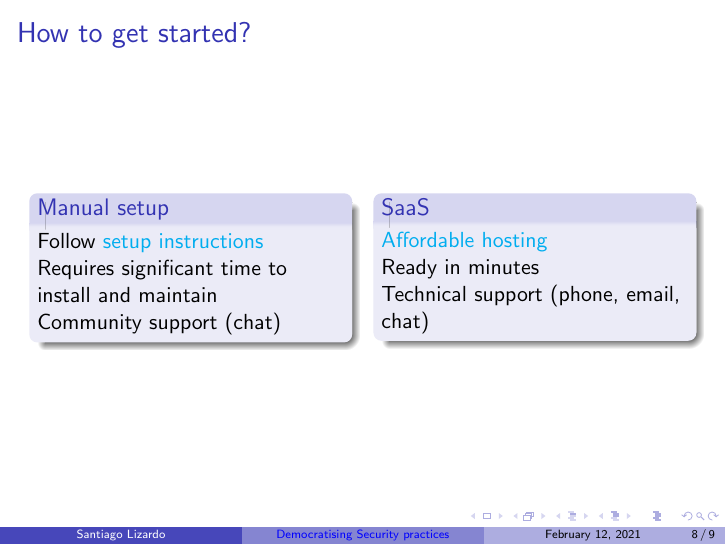
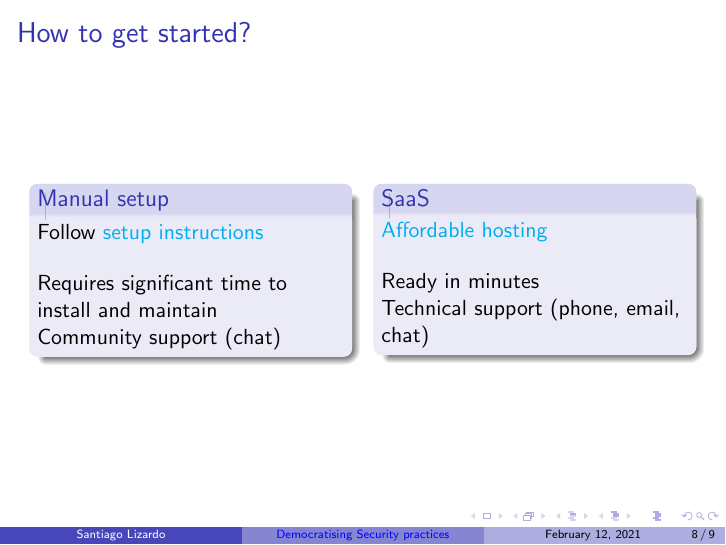
Before and after one commit to reconmap/latex-docs, LaTeX slides (slides/democratising-security-practices/main.tex): page 8 of 9. Compiled offline with pdfLaTeX.

Commit message:
Remove warnings

```diff
--- a/slides/democratising-security-practices/main.tex
+++ b/slides/democratising-security-practices/main.tex
@@ -66,13 +69,14 @@
     \end{itemize}
 \end{frame}
 
+\section{How to get started?}
+
 \begin{frame}{How to get started?}
-    \section{How to get started?}
     \begin{columns}[T]
         \begin{column}{.45\textwidth}
             \begin{block}{Manual setup}
             Follow \href{https://reconmap.org/admin-manual/}{setup instructions}\\
-            \\
+			\bigskip
             Requires significant time to install and maintain\\
             Community support (chat)
             \end{block}
```
Also changed, not shown: slides/democratising-security-practices/main.tex (15 more changed lines).
